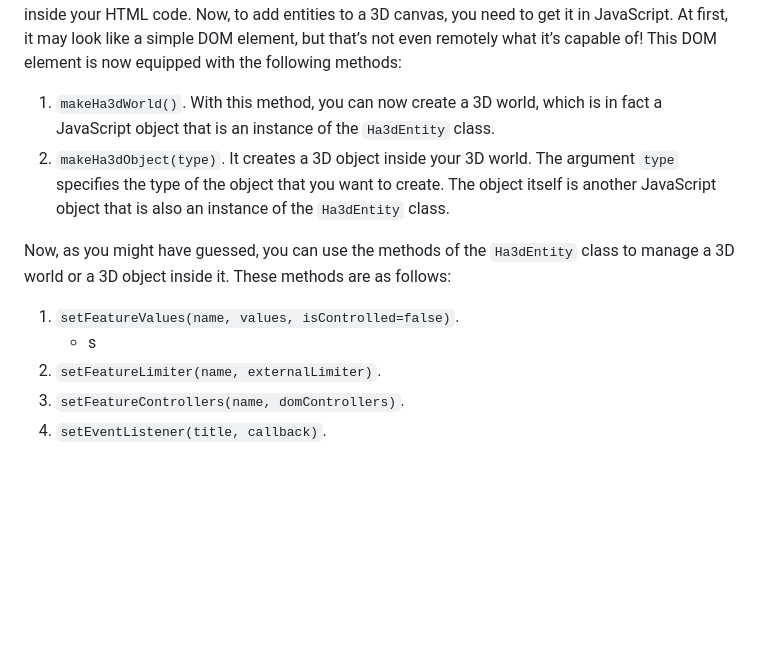
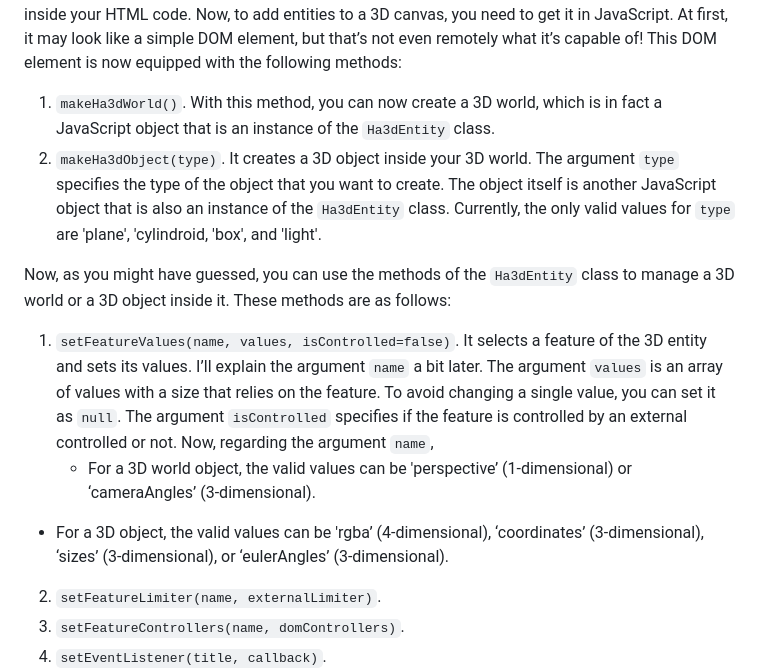
Before and after one commit to homayoun-afshari/ha-3d, a Markdown page: README.md, the part around the change. GitHub-like rendering; blank space fills up the shorter version.

```diff
--- a/README.md
+++ b/README.md
@@ -24,11 +24,12 @@ All you need to do is adding following files to your project:
 # Creation
 In order to create a 3D world, first you need to create a 3D canvas, which is just a preferably empty `div` element labeled with `ha3d` as one its classes. That’s it, you now have a 3D canvas at your disposal! You can create as many 3D canvases as you want, as long as you properly define them inside your HTML code. Now, to add entities to a 3D canvas, you need to get it in JavaScript. At first, it may look like a simple DOM element, but that’s not even remotely what it’s capable of! This DOM element is now equipped with the following methods:
 1. `makeHa3dWorld()`. With this method, you can now create a 3D world, which is in fact a JavaScript object that is an instance of the `Ha3dEntity` class.
-2. `makeHa3dObject(type)`. It creates a 3D object inside your 3D world. The argument `type` specifies the type of the object that you want to create. The object itself is another JavaScript object that is also an instance of the `Ha3dEntity` class.
+2. `makeHa3dObject(type)`. It creates a 3D object inside your 3D world. The argument `type` specifies the type of the object that you want to create. The object itself is another JavaScript object that is also an instance of the `Ha3dEntity` class. Currently, the only valid values for `type` are 'plane', 'cylindroid, 'box', and 'light'.
 
 Now, as you might have guessed, you can use the methods of the `Ha3dEntity` class to manage a 3D world or a 3D object inside it. These methods are as follows:
-1. `setFeatureValues(name, values, isControlled=false)`.
-	- s
+1. `setFeatureValues(name, values, isControlled=false)`. It selects a feature of the 3D entity and sets its values. I’ll explain the argument `name` a bit later. The argument `values` is an array of values with a size that relies on the feature. To avoid changing a single value, you can set it as `null`. The argument `isControlled` specifies if the feature is controlled by an external controlled or not. Now, regarding the argument `name`,
+	- For a 3D world object, the valid values can be 'perspective’ (1-dimensional) or ‘cameraAngles’ (3-dimensional).
+- For a 3D object, the valid values can be 'rgba’ (4-dimensional), ‘coordinates’ (3-dimensional), ‘sizes’ (3-dimensional), or ‘eulerAngles’ (3-dimensional).
 2. `setFeatureLimiter(name, externalLimiter)`.
 3. `setFeatureControllers(name, domControllers)`.
 4. `setEventListener(title, callback)`.
```
